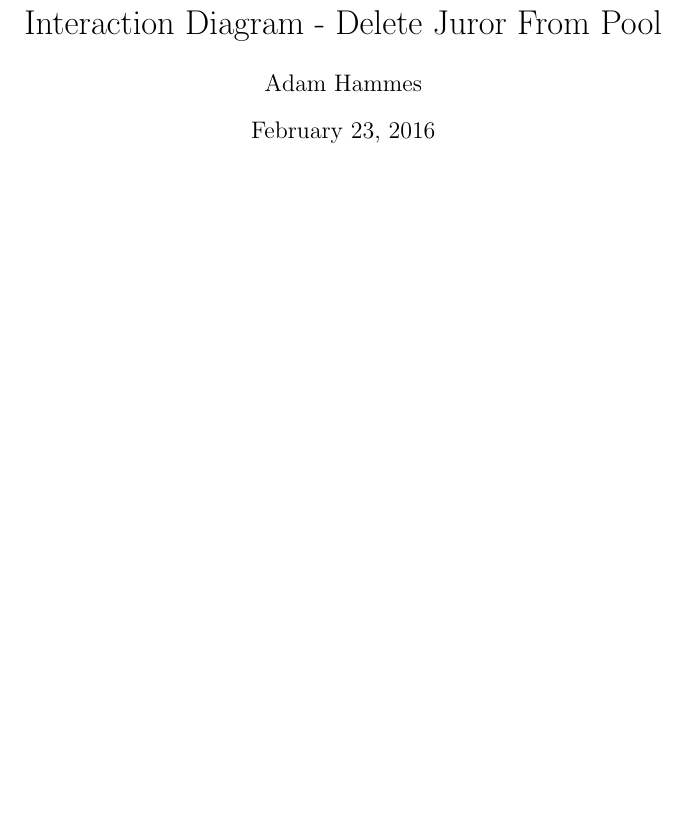
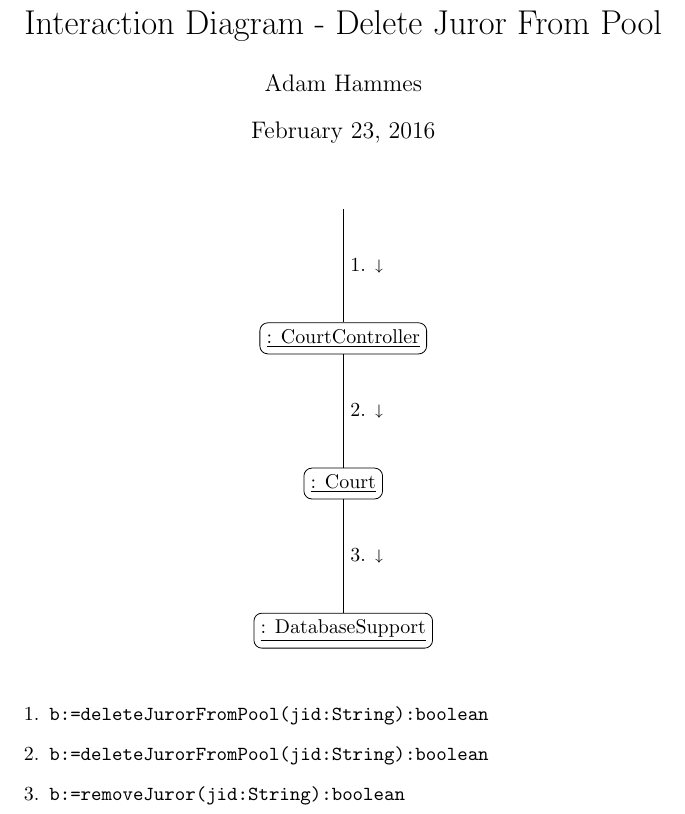
Before and after one commit to adamhammes/cs362, a LaTeX problem sheet (homework/homework-1/interaction-diagrams/delete-juror-from-pool.tex): part of the page, cut so that both start at the same text, the shorter picture padded with empty space. Compiled offline with pdfLaTeX.

Commit message:
Close #14: Delete Juror From Pool

```diff
--- a/homework/homework-1/interaction-diagrams/delete-juror-from-pool.tex
+++ b/homework/homework-1/interaction-diagrams/delete-juror-from-pool.tex
@@ -1,5 +1,6 @@
 \documentclass{article}
 
+\usepackage{stmaryrd}
 \usepackage{amssymb}
 \usepackage{tikz}
 \usetikzlibrary{positioning}
@@ -26,12 +27,22 @@
 ]
 \node[] (start)  {};
 
+\node[block, below = 2cm of start] (controller) {\underline{: CourtController}};
+\node[block, below = 2cm of controller] (court) {\underline{: Court}};
+\node[block, below = 2cm of court] (database) {\underline{: DatabaseSupport}};
+
+\draw (start)      -- (controller) node[midway] {1. $\shortdownarrow$};
+\draw (controller) -- (court)      node[midway] {2. $\shortdownarrow$};
+\draw (court)      -- (database)   node[midway] {3. $\shortdownarrow$};
+
 \end{tikzpicture}
 
 \vspace{0.5cm}
 
 \begin{enumerate}
-  \item
+  \item \texttt{b:=deleteJurorFromPool(jid:String):boolean}
+  \item \texttt{b:=deleteJurorFromPool(jid:String):boolean}
+  \item \texttt{b:=removeJuror(jid:String):boolean}
 \end{enumerate}
 \end{center}
 
```
